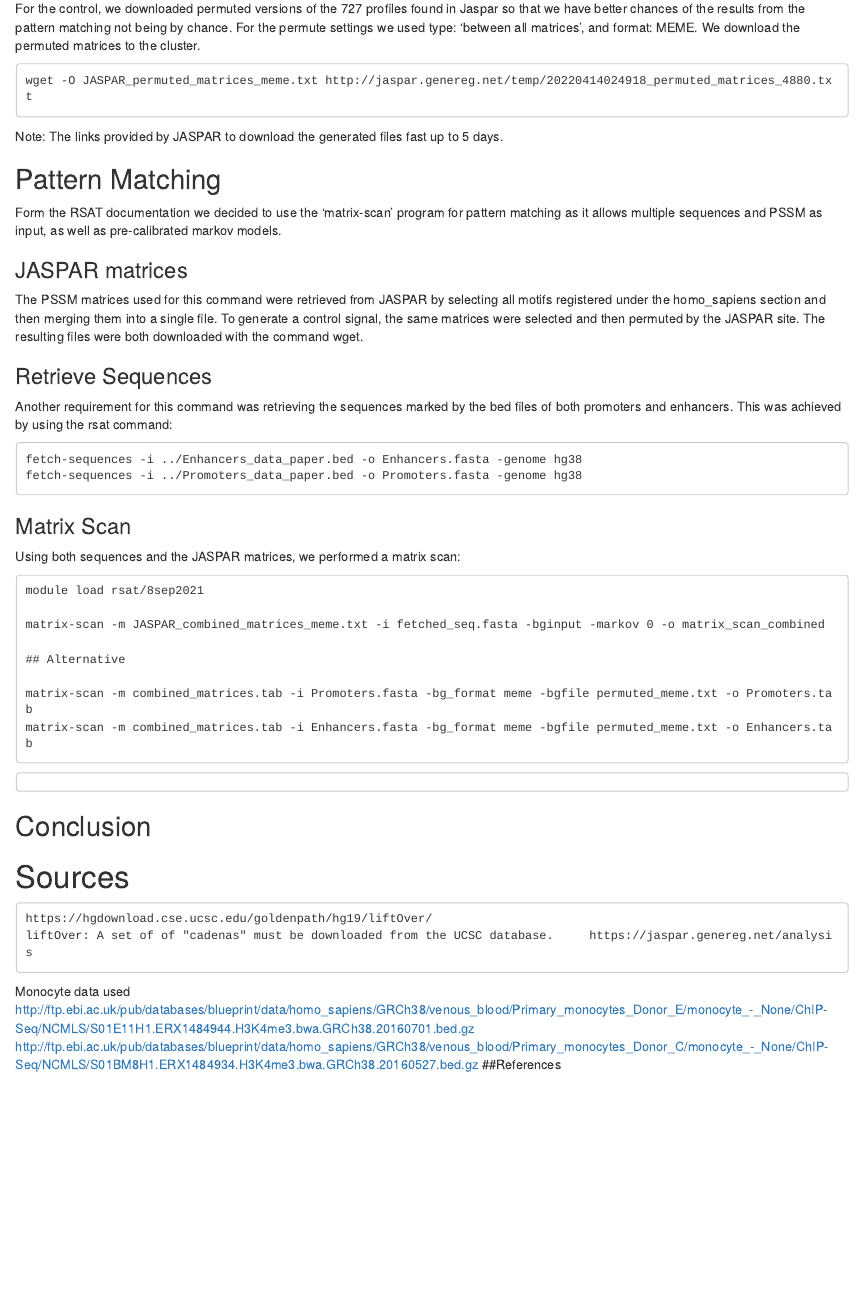
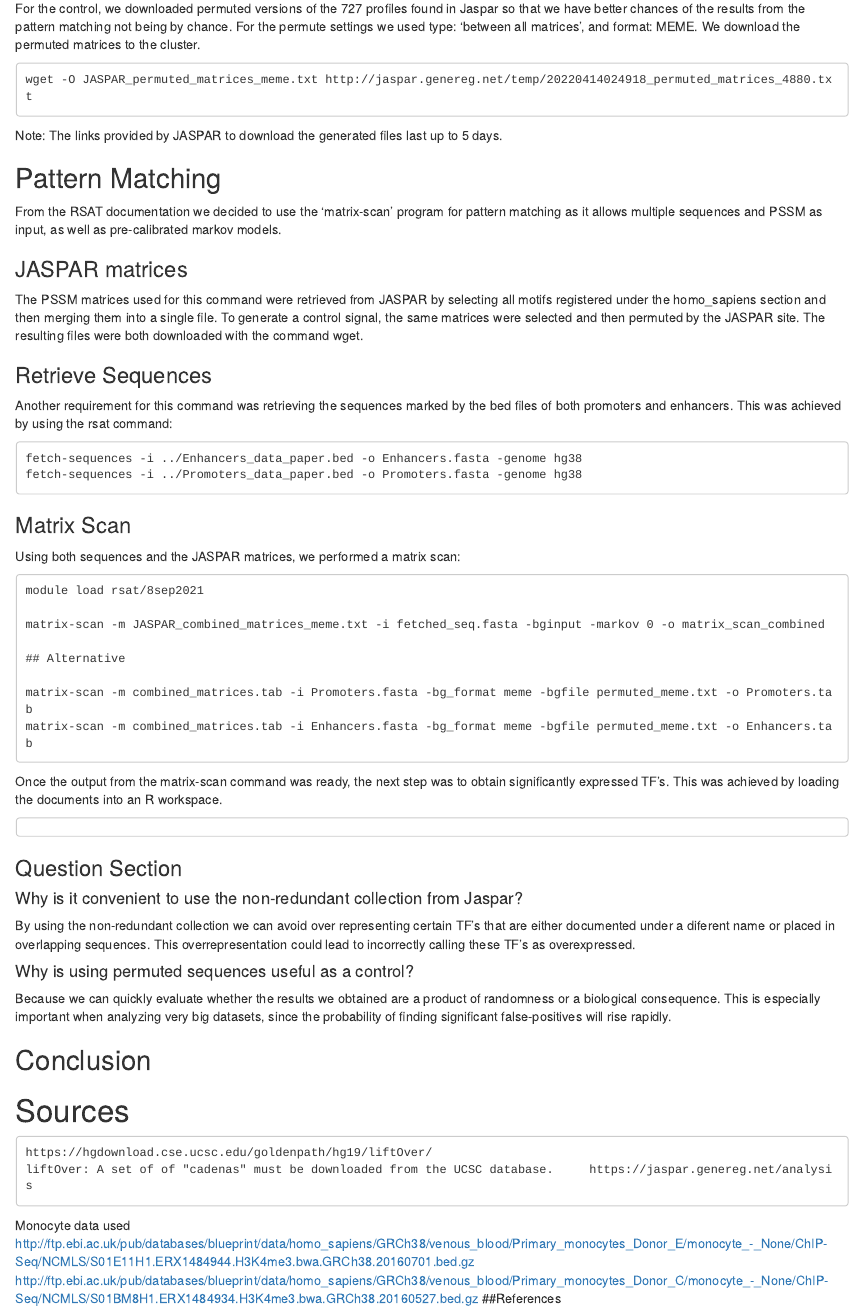
Before and after one commit to XochitlDiaz/BioinfoII_epig, an R Markdown document (Epigenomics.Rmd): the page in a window 1100 px wide, from 11890 px down before the commit and from 11910 px down after it, so that both start at the same text. Rendered offline with R 4.5, knitr and Pandoc, with nearby package versions; some code elsewhere in the file could not run offline.

Commit message:
Started analysis TF section

````diff
--- a/Epigenomics.Rmd
+++ b/Epigenomics.Rmd
@@ -617,10 +617,10 @@ For the control, we downloaded permuted versions of the 727 profiles found in Ja
 wget -O JASPAR_permuted_matrices_meme.txt http://jaspar.genereg.net/temp/20220414024918_permuted_matrices_4880.txt
 ```
 
-Note: The links provided by JASPAR to download the generated files fast up to 5 days.
+Note: The links provided by JASPAR to download the generated files last up to 5 days.
 
 ## Pattern Matching
-Form the RSAT documentation we decided to use the 'matrix-scan' program for pattern matching as it allows multiple sequences and PSSM as input, as well as pre-calibrated markov models.
+From the RSAT documentation we decided to use the 'matrix-scan' program for pattern matching as it allows multiple sequences and PSSM as input, as well as pre-calibrated markov models.
 
 
 ### JASPAR matrices
@@ -647,12 +647,23 @@ matrix-scan -m combined_matrices.tab -i Enhancers.fasta -bg_format meme -bgfile
 
 ```
 
-
+Once the output from the matrix-scan command was ready, the next step was to obtain significantly expressed TF's. This was achieved by loading the documents into an R workspace.
 
 ```{eval=F}
 
 ```
 
+### Question Section
+
+
+<h4> Why is it convenient to use the non-redundant collection from Jaspar? </h4>
+
+By using the non-redundant collection we can avoid over representing certain TF's that are either documented under a diferent name or placed in overlapping sequences. This overrepresentation could lead to incorrectly calling these TF's as overexpressed.
+
+
+<h4> Why is using permuted sequences useful as a control? </h4>
+
+Because we can quickly evaluate whether the results we obtained are a product of randomness or a biological consequence. This is especially important when analyzing very big datasets, since the probability of finding significant false-positives will rise rapidly.
 
 
 ## Conclusion
````
